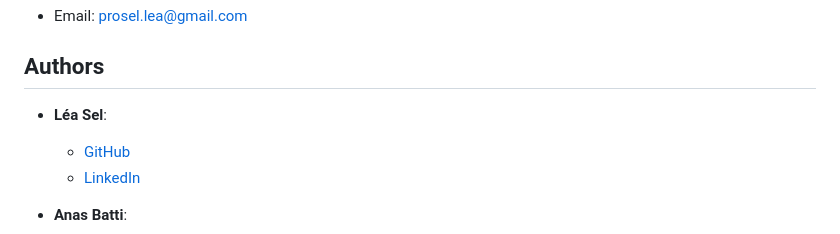
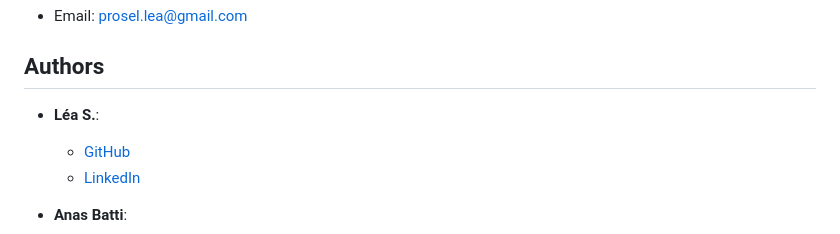
Before and after one commit to L344S/viper-village, a Markdown page: README.md, the part around the change. Rendered like a GitHub page.

Commit message:
UP: Update README.md

```diff
--- a/README.md
+++ b/README.md
@@ -181,7 +181,7 @@ If you have any questions or need further information, feel free to contact me a
 
 ## Authors
 
-- **Léa Sel**:
+- **Léa S.**:
   - [GitHub](https://github.com/L344S)
   - [LinkedIn](https://www.linkedin.com/in/léasel/)
 
```
